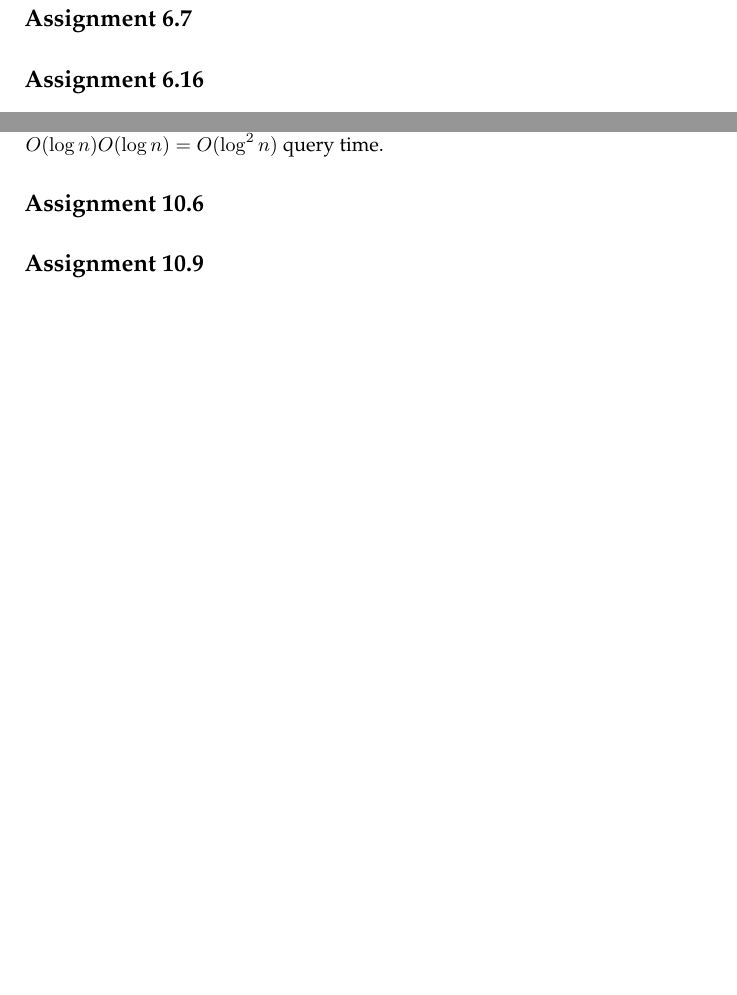
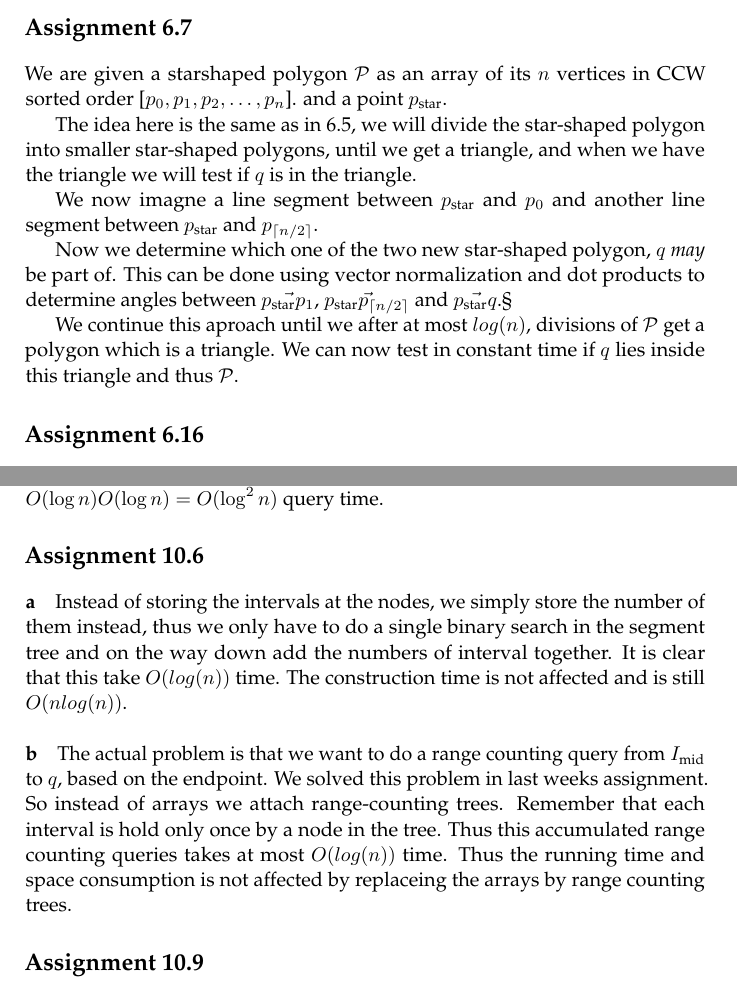
Before and after one commit to brunsgaard/computational-geometry, a LaTeX book (assignment3/assignment3.tex): two parts of pages 2 and 5 of 5 before the commit and two parts of pages 2 and 5 of 6 after it, joined at a grey line, cut so that both start at the same text, the shorter picture padded with empty space. Compiled offline with pdfLaTeX.

Commit message:
more assignment 3

```diff
--- a/assignment3/assignment3.tex
+++ b/assignment3/assignment3.tex
@@ -1,4 +1,4 @@
-\documentclass[10pt,a4paper,final,oneside,openany,article]{memoir}
+\documentclass[10pt,a4paper,final,oneside,openany,article,oldfontcommands]{memoir}
 
 \input{prelude}
 
@@ -57,6 +77,24 @@ Assume the first entry in the array is the top vertex of $P$. We can find the bo
 \end{proof}
 
 \chapter*{Assignment 6.7}
+We are given a starshaped polygon $\mathcal{P}$ as an array of its $n$ vertices in
+CCW sorted order [$p_0, p_1,p_2, \dots, p_n$]. and a point $p_\textrm{star}$.
+
+The idea here is the same as in 6.5, we will divide the star-shaped polygon
+into smaller star-shaped polygons, until we get a triangle, and when we have
+the triangle we will test if $q$ is in the triangle.
+
+We now imagne a line segment between $p_\textrm{star}$ and $p_0$ and another
+line segment between $p_\textrm{star}$ and $p_{\lceil n/2 \rceil}$.
+
+Now we determine which one of the two new star-shaped polygon, $q$
+\emph{may} be part of. This can be done using vector normalization and
+dot products to determine angles between $\vec{p_\textrm{star}p_1}$,
+$\vec{p_\textrm{star}p_{\lceil n/2 \rceil}}$ and $\vec{p_\textrm{star}q}$.§
+
+We continue this aproach until we after at most $log(n)$, divisions of
+$\mathcal{P}$ get a polygon which is a triangle. We can now test in constant
+time if $q$ lies inside this triangle and thus $\mathcal{P}$.
 
 \chapter*{Assignment 6.16}
 We need to define a data structure that can be used for the vertical ray shooting problem in 2D. For a set of line segments we look at the projection onto the x-axis. The projection should be such that if a line segment $l_i$ is below another segment $l_j$ then $l_i$ shadows $l_j$ partly or fully. This wil give a division of the x-axis which reflects which line segment is first intersected by a vertical ray coming from below. We can store this division in a sorted array and locate the intersected segment by binary search. Each entry in the array is a structure that stores the endpoints and the label of the projected segment.
@@ -170,6 +208,19 @@ To query the tree we need to folow two paths from the root to the two leaves tha
 
 
 \chapter*{Assignment 10.6}
+\paragraph{a} Instead of storing the intervals at the nodes, we simply store
+the number of them instead, thus we only have to do a single binary search in
+the segment tree and on the way down add the numbers of interval together. It
+is clear that this take $O(log(n))$ time. The construction time is not
+affected and is still $O(nlog(n))$.
+
+\paragraph{b} The actual problem is that we want to do a range counting query
+from $I_\textrm{mid}$ to $q$, based on the endpoint. We solved this problem in
+last weeks assignment. So instead of arrays we attach range-counting trees.
+Remember that each interval is hold only once by a node in the tree. Thus this
+accumulated range counting queries takes at most $O(log(n))$ time. Thus the
+running time and space consumption is not affected by replaceing the arrays by
+range counting trees.
 
 \chapter*{Assignment 10.9}
 We need to find intervals on the real line that are completely contained in a given query interval. We can answer this query by constructing a 2D range tree. The primary structure is a balanced binary search tree indexed on the leftmost x-coordinate of the intervals. The associated structure is a list sorted on the rightmost x-coordinate of the intervals. When we need to report a subtree we just walk the list untill we find a rightmost x-coordinate that is not in the query interval.
```
Also changed, not shown: assignment3/assignment3.tex (22 more changed lines).
